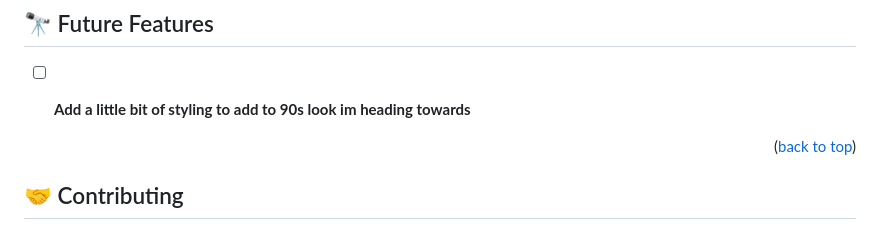
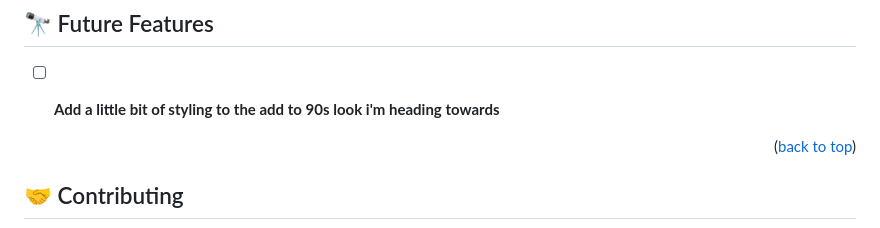
Before and after one commit to Othniel2471/awesome-books-es6, a Markdown page: READme.md, the part around the change. Rendered like a GitHub page.

```diff
--- a/READme.md
+++ b/READme.md
@@ -174,7 +174,7 @@ To run the project:
 
 ## 🔭 Future Features <a name="future-features"></a>
 
-- [ ] **Add a little bit of styling to add to 90s look im heading towards**
+- [ ] **Add a little bit of styling to the add to 90s look i'm heading towards**
 
 
 <p align="right">(<a href="#readme-top">back to top</a>)</p>
```
